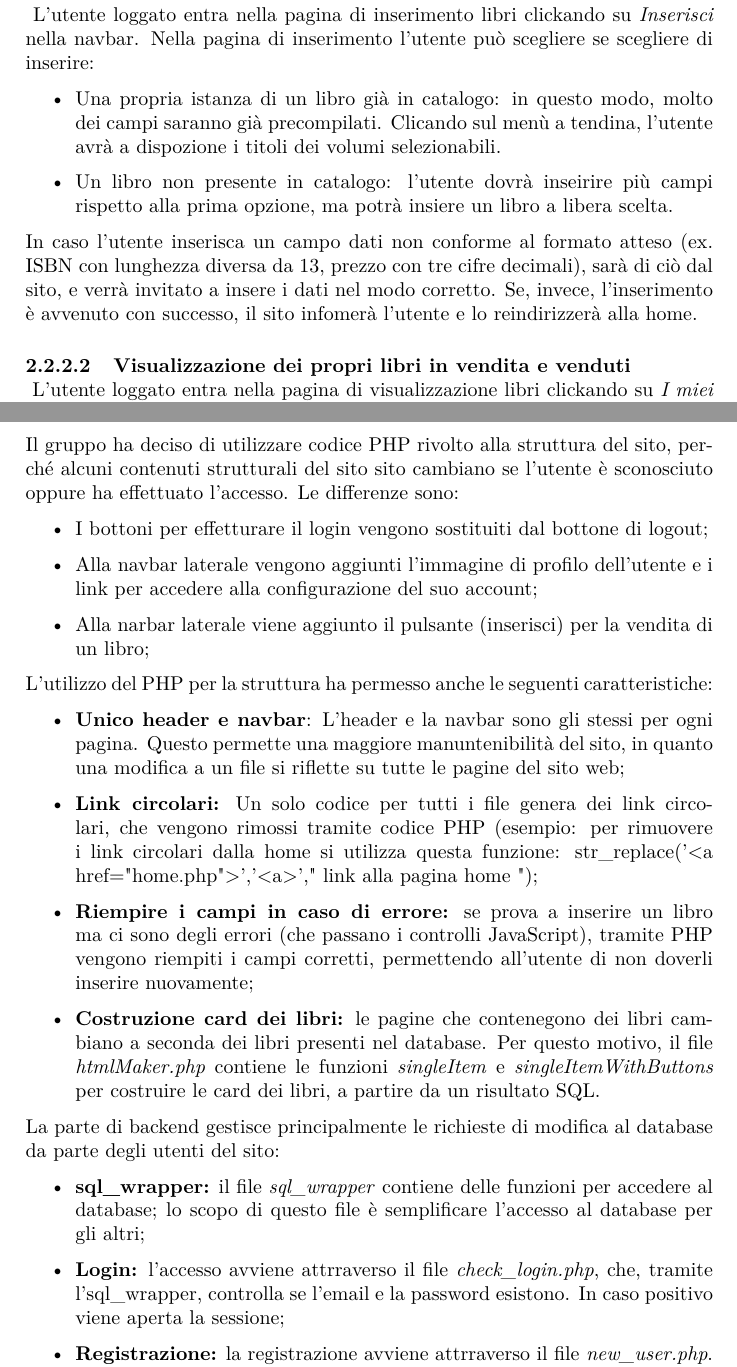
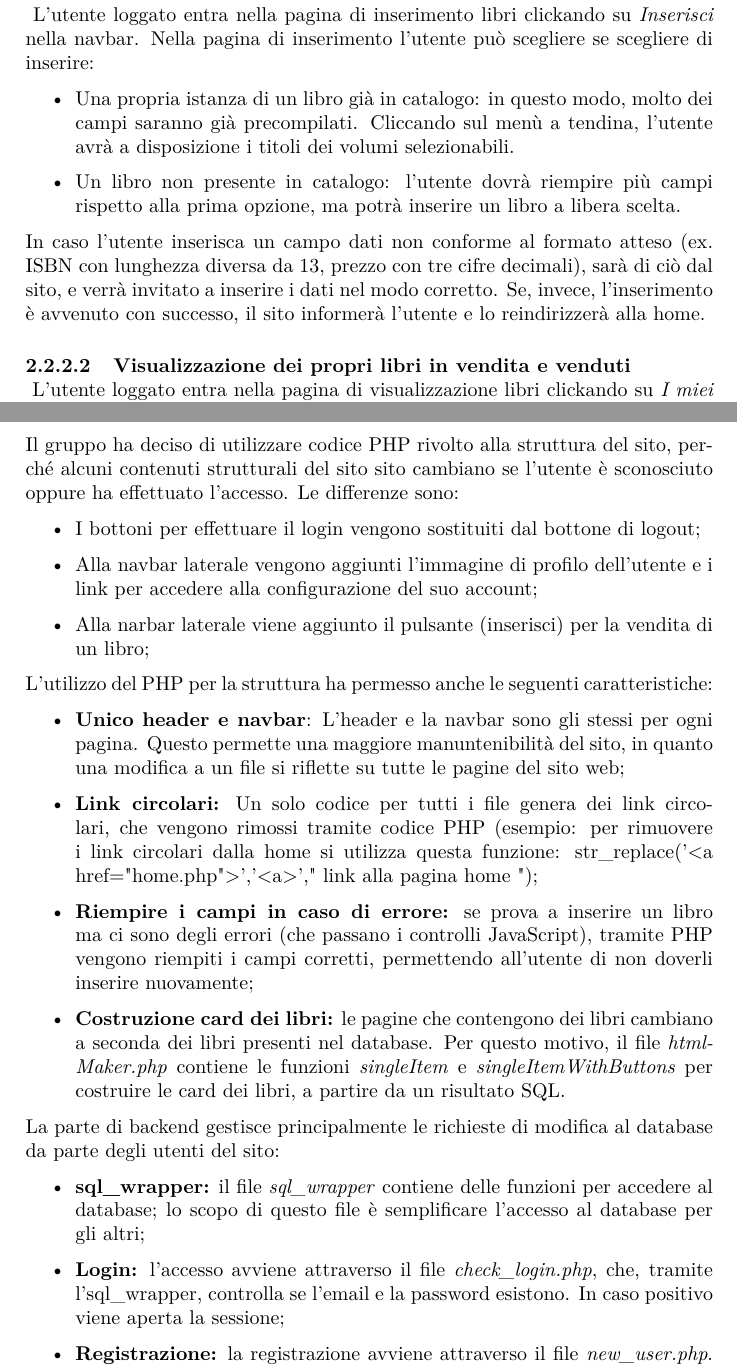
Before and after one commit to ElenaPontecchiani/LumBooks, a LaTeX document (Relazione/Relazione.tex, which reads Relazione/sez/Analisi/CasiUso/UtLoggato.tex, Relazione/sez/Implementazione/LinguaggiEStrumenti/PHP.tex): two parts of pages 9 and 17 of 23, joined at a grey line, cut so that both start at the same text. Compiled offline with pdfLaTeX.

Commit message:
Correzine grammaticale relazione

```diff
--- a/Relazione/sez/Analisi/CasiUso/UtLoggato.tex
+++ b/Relazione/sez/Analisi/CasiUso/UtLoggato.tex
@@ -24,11 +24,11 @@ L'utente loggato dispone, inoltre, dei seguenti casi d'uso:
 \label{par:Inserimento}
 L'utente loggato entra nella pagina di inserimento libri clickando su \textit{Inserisci} nella navbar. Nella pagina di inserimento l'utente può scegliere se scegliere di inserire:
 \begin{itemize}
-	\item Una propria istanza di un libro già in catalogo: in questo modo, molto dei campi saranno già precompilati. Clicando sul menù a tendina, l'utente avrà a dispozione i titoli dei volumi selezionabili.
-	\item Un libro non presente in catalogo: l'utente dovrà inseirire più campi rispetto alla prima opzione, ma potrà insiere un libro a libera scelta.
+	\item Una propria istanza di un libro già in catalogo: in questo modo, molto dei campi saranno già precompilati. Cliccando sul menù a tendina, l'utente avrà a disposizione i titoli dei volumi selezionabili.
+	\item Un libro non presente in catalogo: l'utente dovrà riempire più campi rispetto alla prima opzione, ma potrà inserire un libro a libera scelta.
 \end{itemize}
-In caso l'utente inserisca un campo dati non conforme al formato atteso (ex. ISBN con lunghezza diversa da 13, prezzo con tre cifre decimali), sarà di ciò dal sito, e verrà invitato a insere i dati nel modo corretto.
-Se, invece, l'inserimento è avvenuto con successo, il sito infomerà l'utente e lo reindirizzerà alla home.
+In caso l'utente inserisca un campo dati non conforme al formato atteso (ex. ISBN con lunghezza diversa da 13, prezzo con tre cifre decimali), sarà di ciò dal sito, e verrà invitato a inserire i dati nel modo corretto.
+Se, invece, l'inserimento è avvenuto con successo, il sito informerà l'utente e lo reindirizzerà alla home.
 
 \paragraph{Visualizzazione dei propri libri in vendita e venduti}\mbox{}\\
 \label{par:VisLibriUt}
--- a/Relazione/sez/Implementazione/LinguaggiEStrumenti/PHP.tex
+++ b/Relazione/sez/Implementazione/LinguaggiEStrumenti/PHP.tex
@@ -11,7 +11,7 @@ I file coinvolti nella parte di struttura sono:
 \end{itemize}
 Il gruppo ha deciso di utilizzare codice PHP rivolto alla struttura del sito, perché alcuni contenuti strutturali del sito sito cambiano se l'utente è sconosciuto oppure ha effettuato l'accesso. Le differenze sono:
 \begin{itemize}
-    \item I bottoni per effetturare il login vengono sostituiti dal bottone di logout;
+    \item I bottoni per effettuare il login vengono sostituiti dal bottone di logout;
     \item Alla navbar laterale vengono aggiunti l'immagine di profilo dell'utente e i link per accedere alla configurazione del suo account;
     \item Alla narbar laterale viene aggiunto il pulsante (inserisci) per la vendita di un libro;
 \end{itemize}
@@ -20,13 +20,13 @@ L'utilizzo del PHP per la struttura ha permesso anche le seguenti caratteristich
     \item \textbf{Unico header e navbar}: L'header e la navbar sono gli stessi per ogni pagina. Questo permette una maggiore manuntenibilità del sito, in quanto una modifica a un file si riflette su tutte le pagine del sito web;
     \item \textbf{Link circolari:} Un solo codice per tutti i file genera dei link circolari, che vengono rimossi tramite codice PHP (esempio: per rimuovere i link circolari dalla home si utilizza questa funzione: str\_replace('<a href="home.php">','<a>',"\- link alla pagina home \-");
     \item \textbf{Riempire i campi in caso di errore:} se prova a inserire un libro ma ci sono degli errori (che passano i controlli JavaScript), tramite PHP vengono riempiti i campi corretti, permettendo all'utente di non doverli inserire nuovamente;
-    \item \textbf{Costruzione card dei libri:} le pagine che contenegono dei libri cambiano a seconda dei libri presenti nel database. Per questo motivo, il file \textit{htmlMaker.php} contiene le funzioni \textit{singleItem} e \textit{singleItemWithButtons} per costruire le card dei libri, a partire da un risultato SQL.
+    \item \textbf{Costruzione card dei libri:} le pagine che contengono dei libri cambiano a seconda dei libri presenti nel database. Per questo motivo, il file \textit{htmlMaker.php} contiene le funzioni \textit{singleItem} e \textit{singleItemWithButtons} per costruire le card dei libri, a partire da un risultato SQL.
 \end{itemize}
 La parte di backend gestisce principalmente le richieste di modifica al database da parte degli utenti del sito:
 \begin{itemize}
     \item \textbf{sql\_wrapper:} il file \textit{sql\_wrapper} contiene delle funzioni per accedere al database; lo scopo di questo file è semplificare l'accesso al database per gli altri;
-    \item \textbf{Login:} l'accesso avviene attrraverso il file \textit{check\_login.php}, che, tramite l'sql\_wrapper, controlla se l'email e la password esistono. In caso positivo viene aperta la sessione;
-    \item \textbf{Registrazione:} la registrazione avviene attrraverso il file \textit{new\_user.php}. Se la registrazione ha successo, viene fatto il login automatico;
+    \item \textbf{Login:} l'accesso avviene attraverso il file \textit{check\_login.php}, che, tramite l'sql\_wrapper, controlla se l'email e la password esistono. In caso positivo viene aperta la sessione;
+    \item \textbf{Registrazione:} la registrazione avviene attraverso il file \textit{new\_user.php}. Se la registrazione ha successo, viene fatto il login automatico;
     \item \textbf{Validazione campi:} il file \textit{validator.php} contiene delle funzioni utili alla validazione dei campi in registrazione, login, inserimento libri;
     \item \textbf{Sessione:} il file \textit{back\_end.php} contiene funzioni per capire se la sessione è aperta (quindi se il login è stato effettuato).
 \end{itemize}
```
Also changed, not shown: Relazione/app/credenziali.tex (+1 -1 lines), Relazione/sez/Analisi/CasiUso/Admin.tex (+3 -3 lines), Relazione/sez/Analisi/CasiUso/UtGenerico.tex (+2 -2 lines), Relazione/sez/Implementazione/StrutCont.tex (+1 -1 lines), Relazione/Relazione.pdf, Relazione/sez/Analisi/CasiUso/UtLoggato.tex (4 more changed lines).
